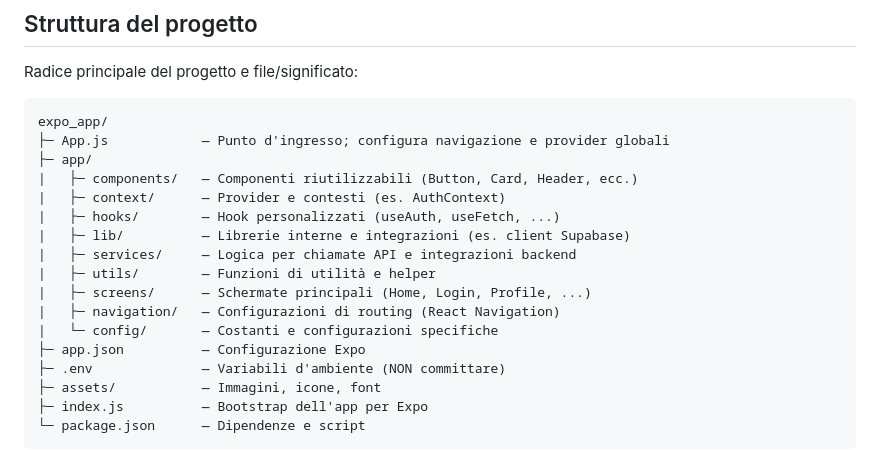
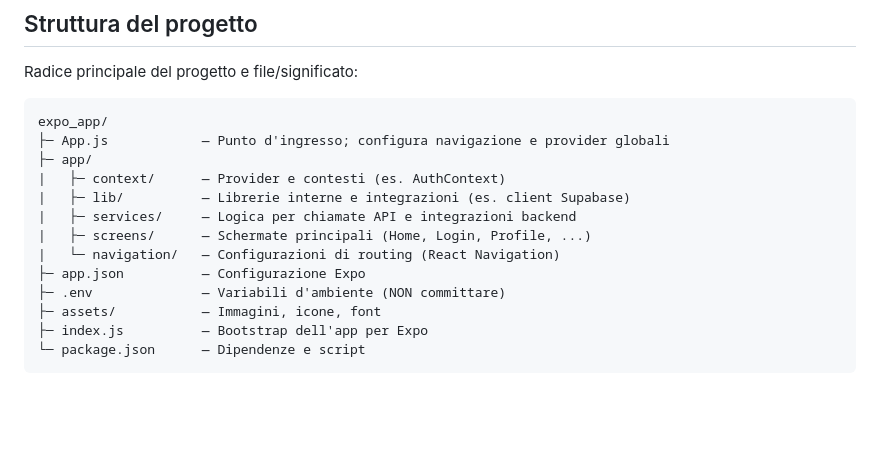
Before and after one commit to PIN-11-07/Turboo, a Markdown page: README.md, the part around the change. GitHub-like rendering; blank space fills up the shorter version.

Commit message:
Update project structure in README
Removed unused directories from the project structure.

```diff
--- a/README.md
+++ b/README.md
@@ -14,15 +14,11 @@ Radice principale del progetto e file/significato:
 expo_app/
 ├─ App.js            — Punto d'ingresso; configura navigazione e provider globali
 ├─ app/
-|   ├─ components/   — Componenti riutilizzabili (Button, Card, Header, ecc.)
 |   ├─ context/      — Provider e contesti (es. AuthContext)
-|   ├─ hooks/        — Hook personalizzati (useAuth, useFetch, ...)
 |   ├─ lib/          — Librerie interne e integrazioni (es. client Supabase)
 |   ├─ services/     — Logica per chiamate API e integrazioni backend
-|   ├─ utils/        — Funzioni di utilità e helper
 |   ├─ screens/      — Schermate principali (Home, Login, Profile, ...)
-|   ├─ navigation/   — Configurazioni di routing (React Navigation)
-|   └─ config/       — Costanti e configurazioni specifiche
+|   └─ navigation/   — Configurazioni di routing (React Navigation)
 ├─ app.json          — Configurazione Expo
 ├─ .env              — Variabili d'ambiente (NON committare)
 ├─ assets/           — Immagini, icone, font
```
